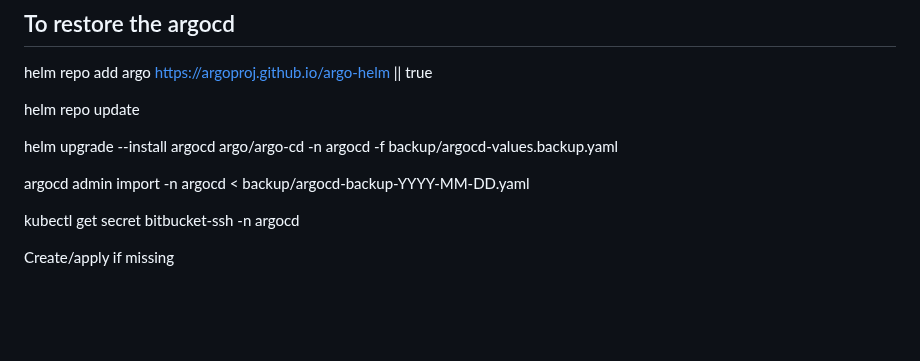
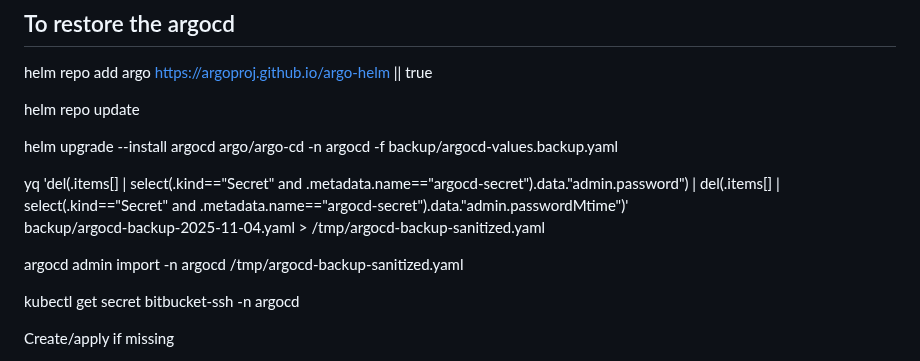
Before and after one commit to atulghodmare777/my-project, a Markdown page: nginx-argo-proj/argocd-setup.md, the part around one of its changes. GitHub-like rendering; blank space fills up the shorter version.

```diff
--- a/nginx-argo-proj/argocd-setup.md
+++ b/nginx-argo-proj/argocd-setup.md
@@ -1151,7 +1151,11 @@ helm repo update
 
 helm upgrade --install argocd argo/argo-cd -n argocd -f backup/argocd-values.backup.yaml
 
-argocd admin import -n argocd < backup/argocd-backup-YYYY-MM-DD.yaml
+yq 'del(.items[] | select(.kind=="Secret" and .metadata.name=="argocd-secret").data."admin.password") |
+    del(.items[] | select(.kind=="Secret" and .metadata.name=="argocd-secret").data."admin.passwordMtime")' \
+  backup/argocd-backup-2025-11-04.yaml > /tmp/argocd-backup-sanitized.yaml
+
+argocd admin import -n argocd /tmp/argocd-backup-sanitized.yaml
 
 kubectl get secret bitbucket-ssh -n argocd
 
```
Also changed, not shown: other parts of nginx-argo-proj/argocd-setup.md (+0 -3 lines).
